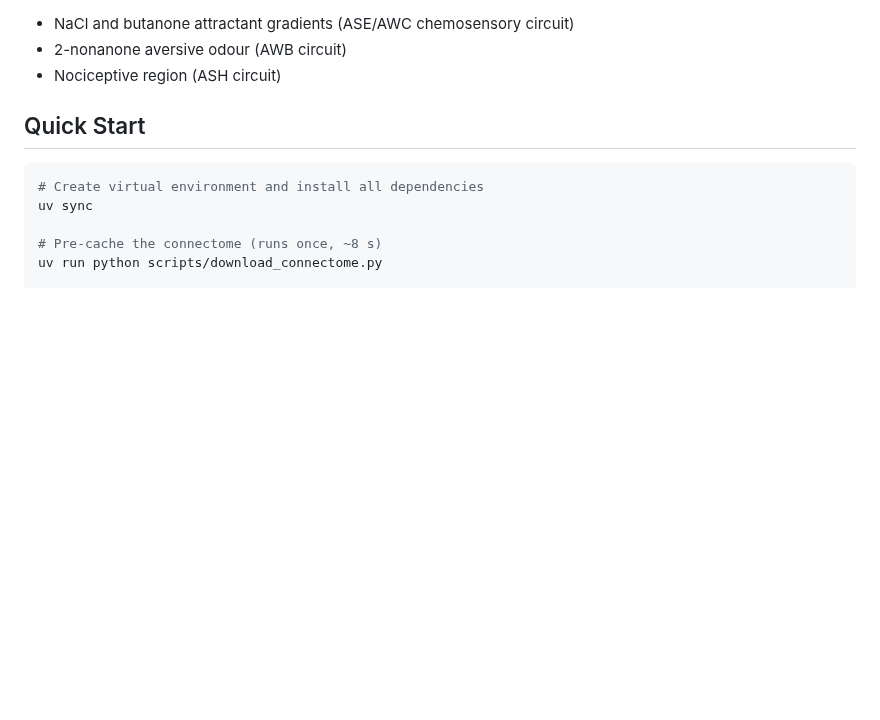
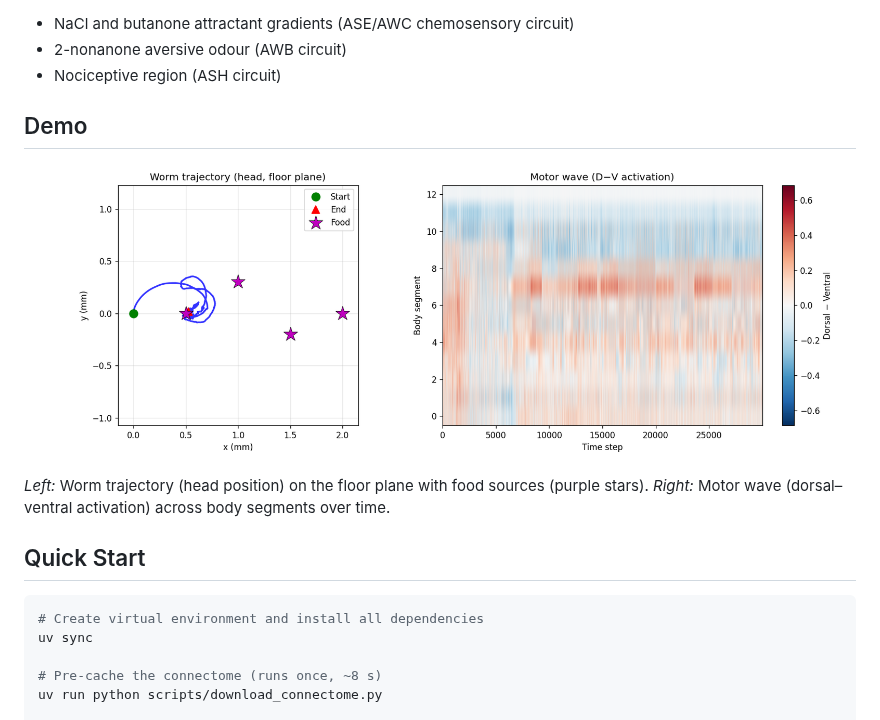
Before and after one commit to arterialist/active-inference, a Markdown page: README.md, the part around the change. GitHub-like rendering; pictures changed too: c_elegans_run.png (added); blank space fills up the shorter version.

Commit message:
Add demo image to README, allow c_elegans_run.png in repo

```diff
--- a/README.md
+++ b/README.md
@@ -41,6 +41,12 @@ The PAULA neuron's prediction error (`E_dir = input − u_i.info`) drives two si
 - NaCl and butanone attractant gradients (ASE/AWC chemosensory circuit)
 - 2-nonanone aversive odour (AWB circuit)
 - Nociceptive region (ASH circuit)
+
+## Demo
+
+![C. elegans simulation output](c_elegans_run.png)
+
+*Left:* Worm trajectory (head position) on the floor plane with food sources (purple stars). *Right:* Motor wave (dorsal–ventral activation) across body segments over time.
 
 ## Quick Start
 
```
Also changed, not shown: 1 other file.
